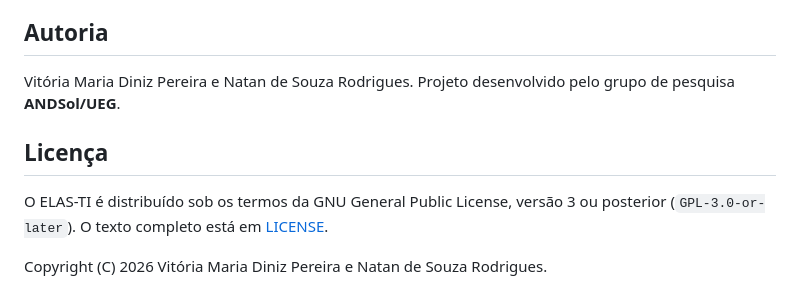
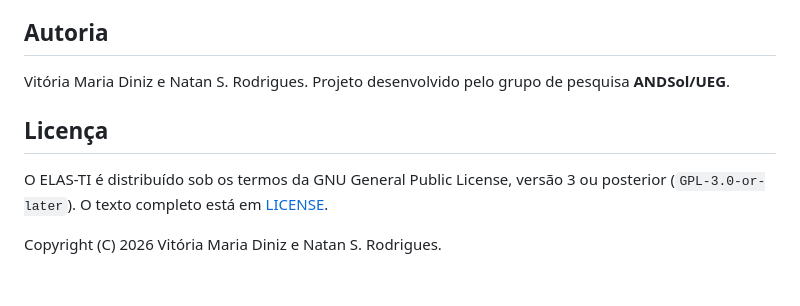
Before and after one commit to natansr/elas-ti, a Markdown page: README.md, the part around the change. GitHub-like rendering.

Commit message:
docs: adjust author names

```diff
--- a/README.md
+++ b/README.md
@@ -103,10 +103,10 @@ A suíte bloqueia chamadas reais à API. Os testes de integração com documento
 
 ## Autoria
 
-Vitória Maria Diniz Pereira e Natan de Souza Rodrigues. Projeto desenvolvido pelo grupo de pesquisa **ANDSol/UEG**.
+Vitória Maria Diniz e Natan S. Rodrigues. Projeto desenvolvido pelo grupo de pesquisa **ANDSol/UEG**.
 
 ## Licença
 
 O ELAS-TI é distribuído sob os termos da GNU General Public License, versão 3 ou posterior (`GPL-3.0-or-later`). O texto completo está em [LICENSE](LICENSE).
 
-Copyright (C) 2026 Vitória Maria Diniz Pereira e Natan de Souza Rodrigues.
+Copyright (C) 2026 Vitória Maria Diniz e Natan S. Rodrigues.
```
